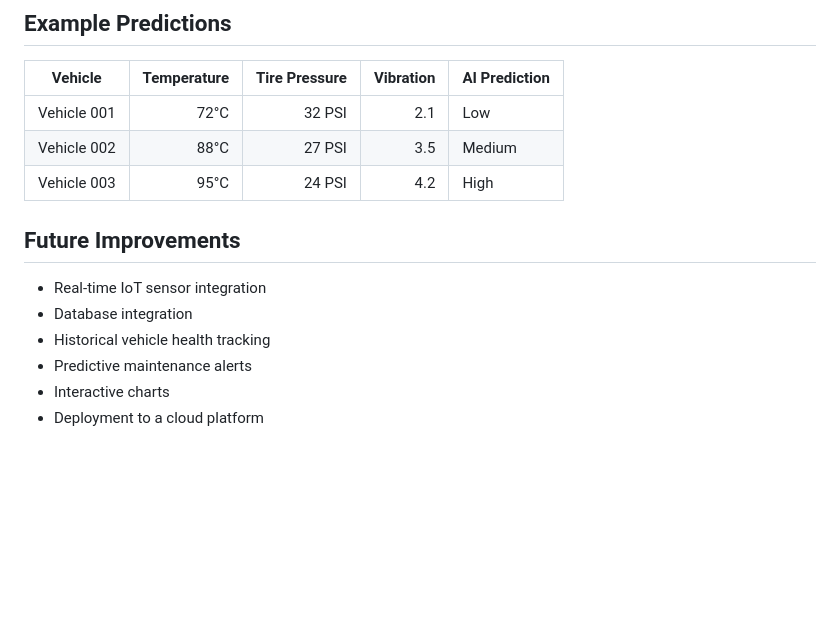
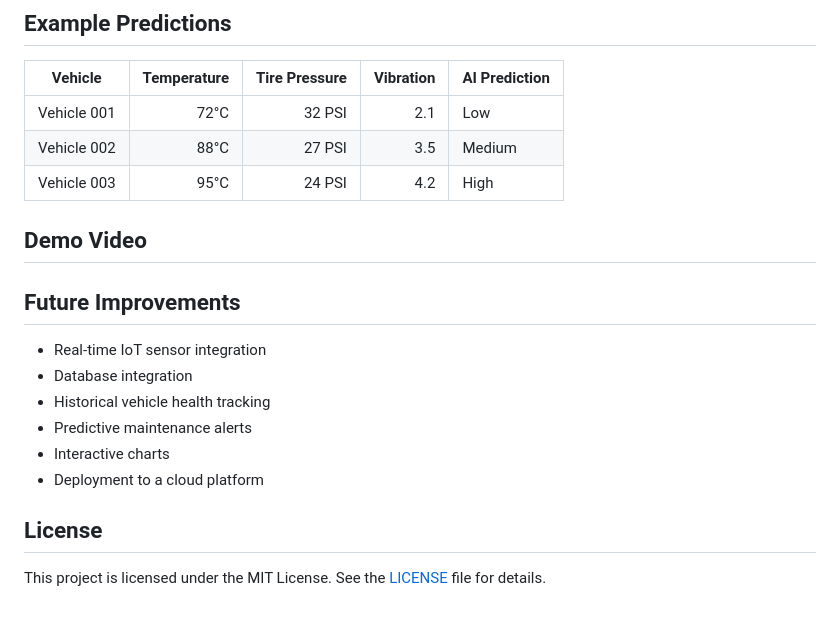
Before and after one commit to bhavanasm2025-bit/ai-predictive-maintenance, a Markdown page: README.md, the part around the change. GitHub-like rendering; blank space fills up the shorter version.

```diff
--- a/README.md
+++ b/README.md
@@ -233,6 +233,7 @@ http://127.0.0.1:5000
 | Vehicle 002 |        88°C |        27 PSI |       3.5 | Medium        |
 | Vehicle 003 |        95°C |        24 PSI |       4.2 | High          |
 
+## Demo Video
 
 ## Future Improvements
 
@@ -242,3 +243,7 @@ http://127.0.0.1:5000
 - Predictive maintenance alerts
 - Interactive charts
 - Deployment to a cloud platform
+
+## License
+
+This project is licensed under the MIT License. See the [LICENSE](LICENSE) file for details.
```
